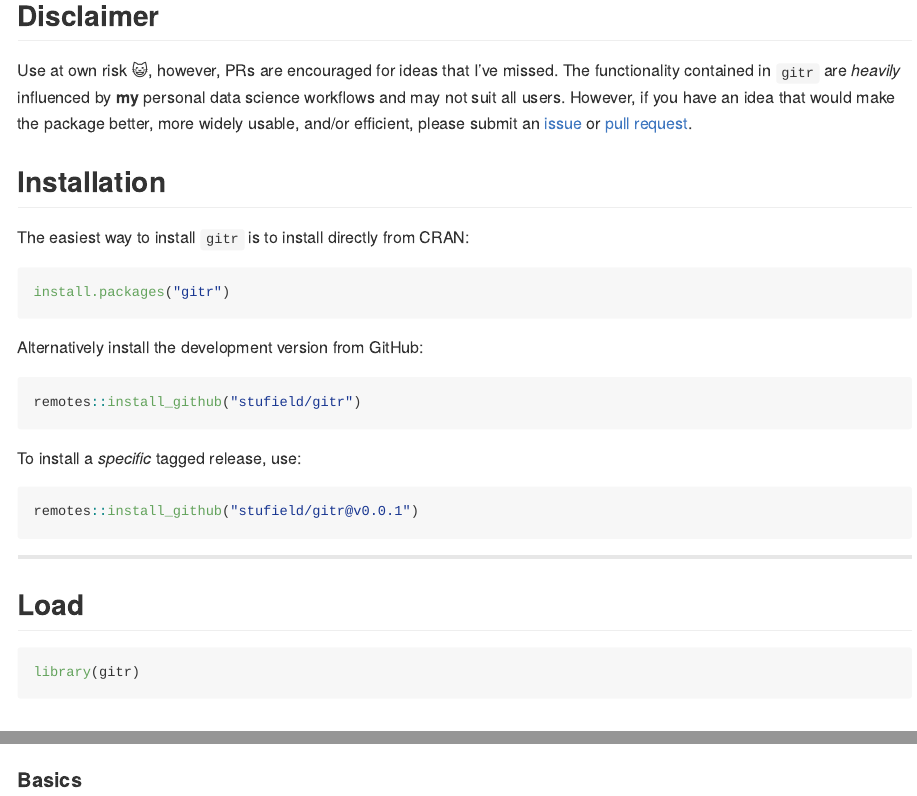
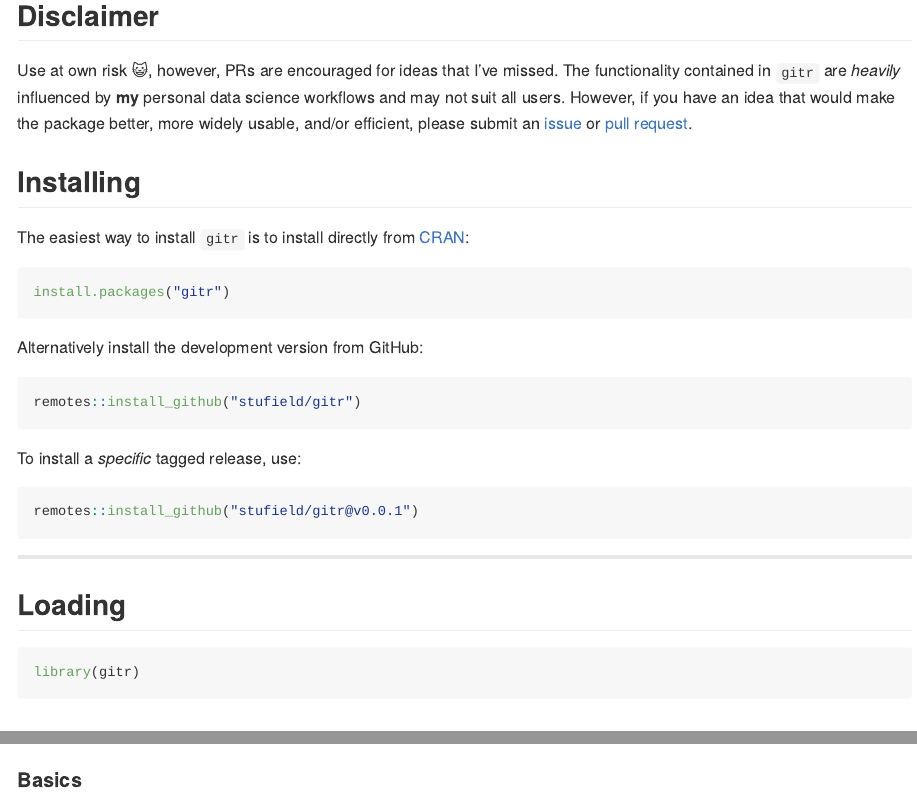
Before and after one commit to stufield/gitr, an R Markdown document (README.Rmd): the page in a window 1100 px wide, from 430 px down, and a second part further down, joined at a grey line. Rendered offline with R 4.5, knitr and Pandoc, with nearby package versions; some code elsewhere in the file could not run offline; badge pictures from the web are left out.

Commit message:
Tweak README.Rmd

````diff
--- a/README.Rmd
+++ b/README.Rmd
@@ -63,9 +63,10 @@ or
 [pull request](https://github.com/stufield/gitr/pulls/).
 
 
-## Installation
+## Installing
 
-The easiest way to install `gitr` is to install directly from CRAN:
+The easiest way to install `gitr` is to install directly from
+[CRAN](https://cran.r-project.org/web/packages/gitr/index.html):
 
 ```{r install-cran, eval = FALSE}
 install.packages("gitr")
@@ -86,7 +87,7 @@ remotes::install_github("stufield/gitr@v0.0.1")
 
 -----------
 
-## Load
+## Loading
 
 ```{r load}
 library(gitr)
````
Also changed, not shown: README.Rmd (8 more changed lines).
